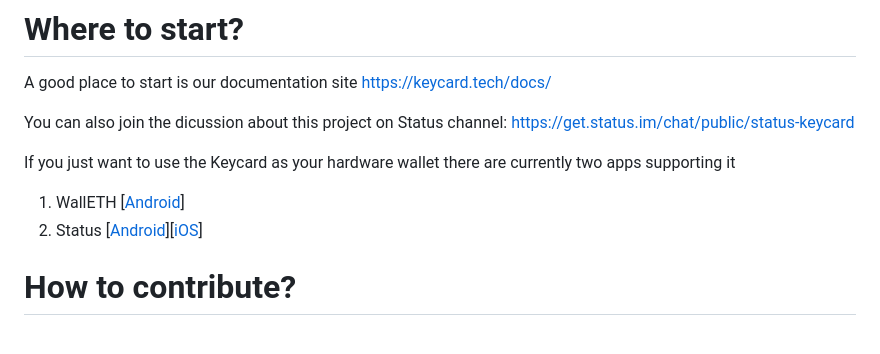
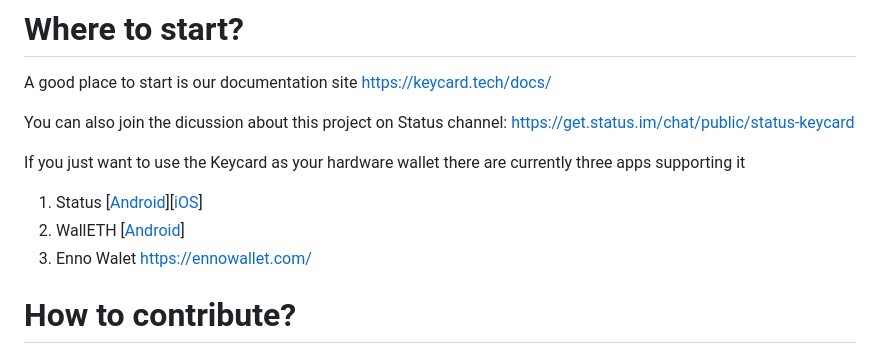
Before and after one commit to status-im/status-keycard, a Markdown page: README.md, the part around the change. GitHub-like rendering.

Commit message:
Update README.md with enno wallet mention

```diff
--- a/README.md
+++ b/README.md
@@ -17,10 +17,11 @@ A good place to start is our documentation site https://keycard.tech/docs/
 
 You can also join the dicussion about this project on Status channel: https://get.status.im/chat/public/status-keycard
 
-If you just want to use the Keycard as your hardware wallet there are currently two apps supporting it
+If you just want to use the Keycard as your hardware wallet there are currently three apps supporting it
 
-1. WallETH [[Android](https://play.google.com/store/apps/details?id=org.walleth)]
-2. Status [[Android](https://play.google.com/store/apps/details?id=im.status.ethereum)][[iOS](https://apps.apple.com/us/app/status-private-communication/id1178893006)]
+1. Status [[Android](https://play.google.com/store/apps/details?id=im.status.ethereum)][[iOS](https://apps.apple.com/us/app/status-private-communication/id1178893006)]
+2. WallETH [[Android](https://play.google.com/store/apps/details?id=org.walleth)]
+3. Enno Walet https://ennowallet.com/
 
 # How to contribute?
 
```
